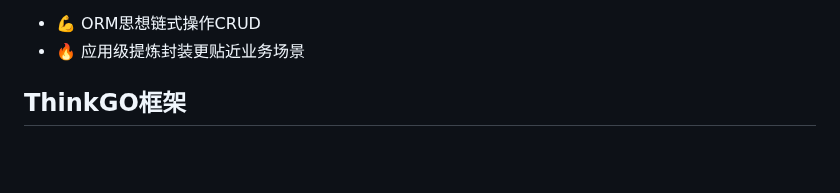
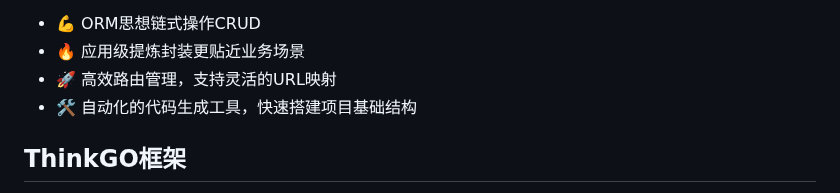
Before and after one commit to watsonhaw5566/thinko-template, a Markdown page: README.md, the part around one of its changes. GitHub-like rendering; blank space fills up the shorter version.

```diff
--- a/README.md
+++ b/README.md
@@ -22,6 +22,8 @@
 
 - 💪 ORM思想链式操作CRUD
 - 🔥 应用级提炼封装更贴近业务场景
+- 🚀 高效路由管理，支持灵活的URL映射
+- 🛠️ 自动化的代码生成工具，快速搭建项目基础结构
 
 ## ThinkGO框架
 
```
Also changed, not shown: other parts of README.md (+1 -1 lines).
